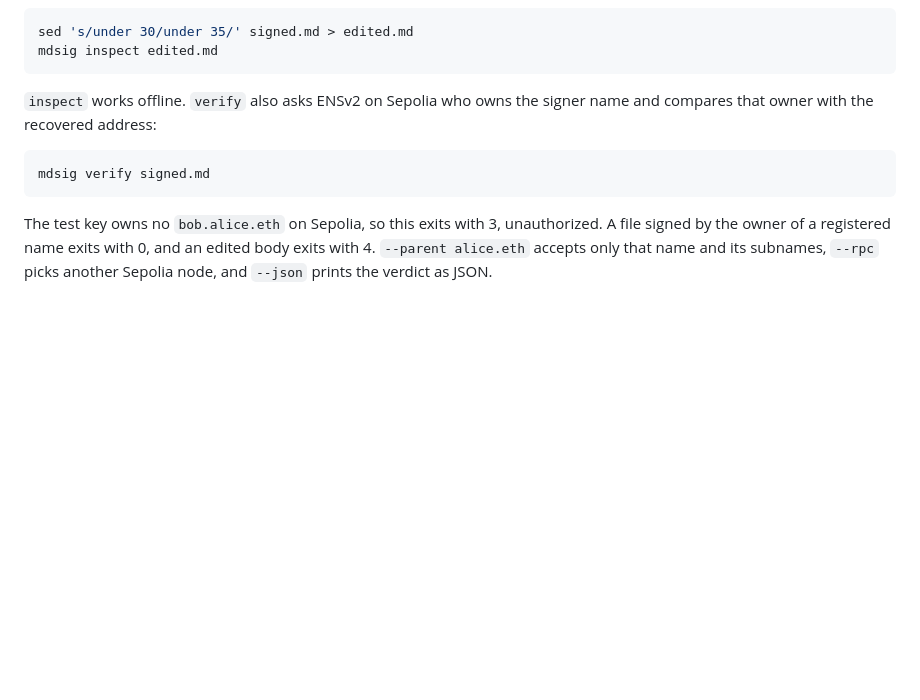
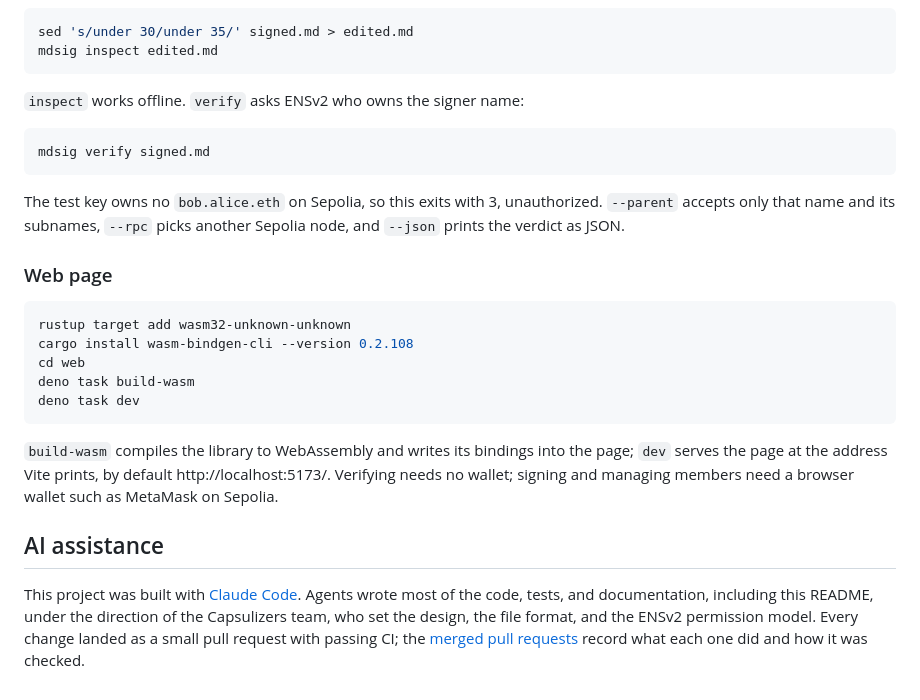
Before and after one commit to capsulizers/md-ens-signature, a Markdown page: README.md, the part around one of its changes. GitHub-like rendering; blank space fills up the shorter version.

Commit message:
Judges can tell what existed before the event, run everything locally, and see how AI helped (#31)
Co-authored-by: Danny Kim <temeddix@gmail.com>

````diff
--- a/README.md
+++ b/README.md
@@ -174,15 +207,37 @@ sed 's/under 30/under 35/' signed.md > edited.md
 mdsig inspect edited.md
 ```
 
-`inspect` works offline. `verify` also asks ENSv2 on Sepolia who owns the signer
-name and compares that owner with the recovered address:
+`inspect` works offline. `verify` asks ENSv2 who owns the signer name:
 
 ```sh
 mdsig verify signed.md
 ```
 
 The test key owns no `bob.alice.eth` on Sepolia, so this exits with 3,
-unauthorized. A file signed by the owner of a registered name exits with 0, and
-an edited body exits with 4. `--parent alice.eth` accepts only that name and its
-subnames, `--rpc` picks another Sepolia node, and `--json` prints the verdict as
-JSON.
+unauthorized. `--parent` accepts only that name and its subnames, `--rpc` picks
+another Sepolia node, and `--json` prints the verdict as JSON.
+
+### Web page
+
+```sh
+rustup target add wasm32-unknown-unknown
+cargo install wasm-bindgen-cli --version 0.2.108
+cd web
+deno task build-wasm
+deno task dev
+```
+
+`build-wasm` compiles the library to WebAssembly and writes its bindings into
+the page; `dev` serves the page at the address Vite prints, by default
+http://localhost:5173/. Verifying needs no wallet; signing and managing members
+need a browser wallet such as MetaMask on Sepolia.
+
+## AI assistance
+
+This project was built with [Claude Code](https://claude.com/claude-code).
+Agents wrote most of the code, tests, and documentation, including this README,
+under the direction of the Capsulizers team, who set the design, the file
+format, and the ENSv2 permission model. Every change landed as a small pull
+request with passing CI; the
+[merged pull requests](https://github.com/capsulizers/md-ens-signature/pulls?q=is%3Apr+is%3Amerged)
+record what each one did and how it was checked.
````
Also changed, not shown: other parts of README.md (+35 -2 lines).
